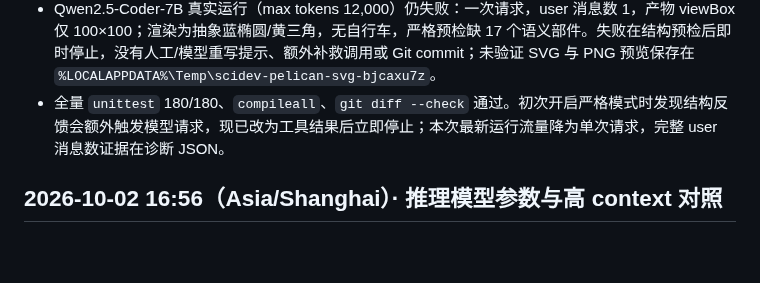
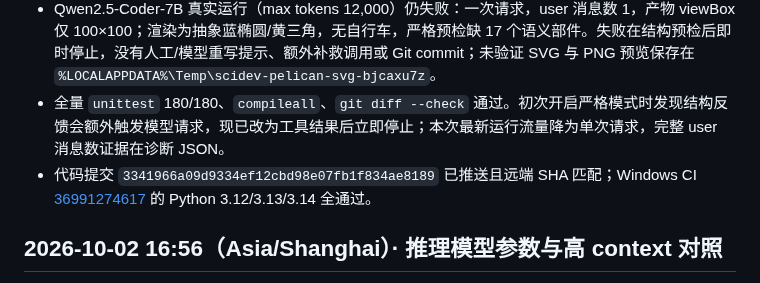
Before and after one commit to ljk00000/SciDevHarness, a Markdown page: HISTORY_RESULTS.md, the part around the change. Drawn GitHub-style; blank space fills up the shorter version.

Commit message:
Record strict smoke result and CI pass

```diff
--- a/HISTORY_RESULTS.md
+++ b/HISTORY_RESULTS.md
@@ -6,6 +6,7 @@
 - 新增可选 `single_user_prompt_only` 模式，Harness 遇到格式错误、缺文件、结构预检失败等需要追加用户消息的情况时，在下一次模型请求前停止；原有客户端默认恢复行为不变。pelican smoke 启用该模式，并在 HTTP 边界断言每个请求仅含一个 user 消息、主任务内容以原句结束；每次只评测一条任务，不下载模型。
 - Qwen2.5-Coder-7B 真实运行（max tokens 12,000）仍失败：一次请求，user 消息数 1，产物 viewBox 仅 100×100；渲染为抽象蓝椭圆/黄三角，无自行车，严格预检缺 17 个语义部件。失败在结构预检后即时停止，没有人工/模型重写提示、额外补救调用或 Git commit；未验证 SVG 与 PNG 预览保存在 `%LOCALAPPDATA%\Temp\scidev-pelican-svg-bjcaxu7z`。
 - 全量 `unittest` 180/180、`compileall`、`git diff --check` 通过。初次开启严格模式时发现结构反馈会额外触发模型请求，现已改为工具结果后立即停止；本次最新运行流量降为单次请求，完整 user 消息数证据在诊断 JSON。
+- 代码提交 `3341966a09d9334ef12cbd98e07fb1f834ae8189` 已推送且远端 SHA 匹配；Windows CI [36991274617](https://github.com/ljk00000/SciDevHarness/actions/runs/36991274617) 的 Python 3.12/3.13/3.14 全通过。
 
 ## 2026-10-02 16:56（Asia/Shanghai）· 推理模型参数与高 context 对照
 
```
Also changed, not shown: CURRENT_WORK.md (+1 -1 lines).
